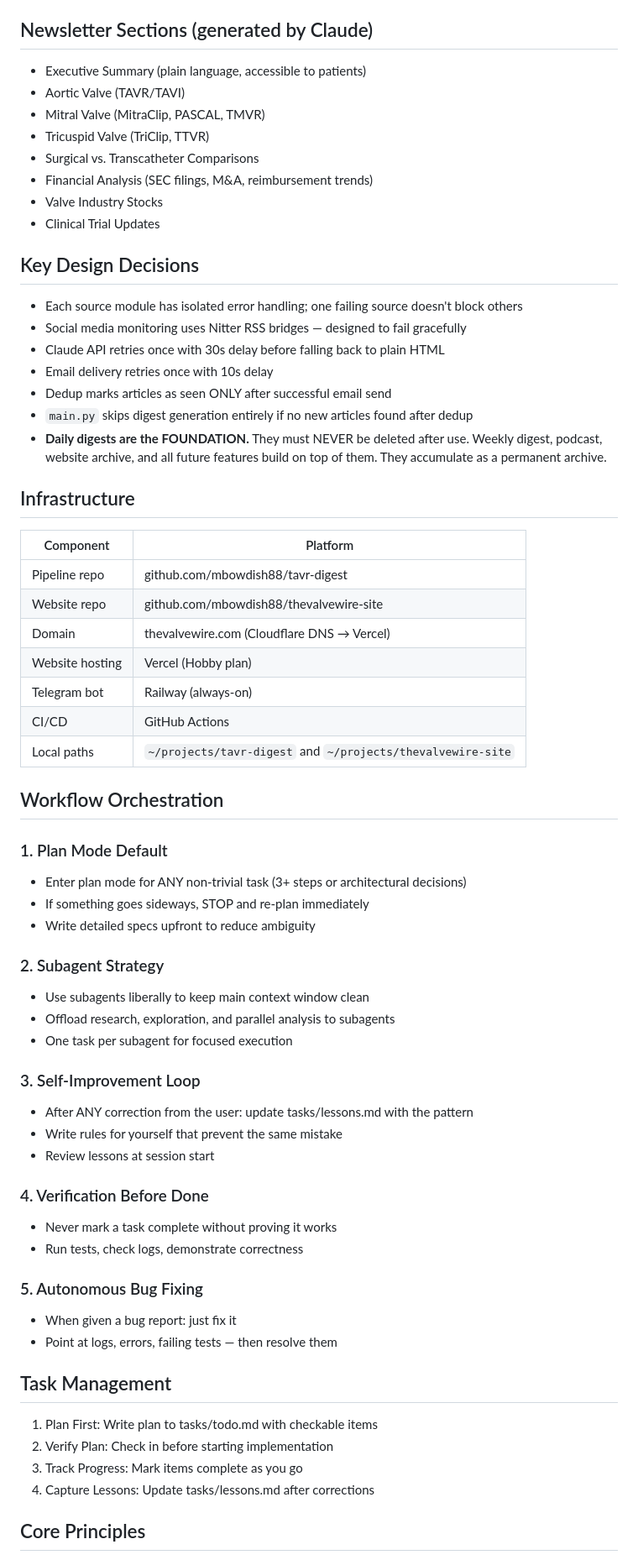
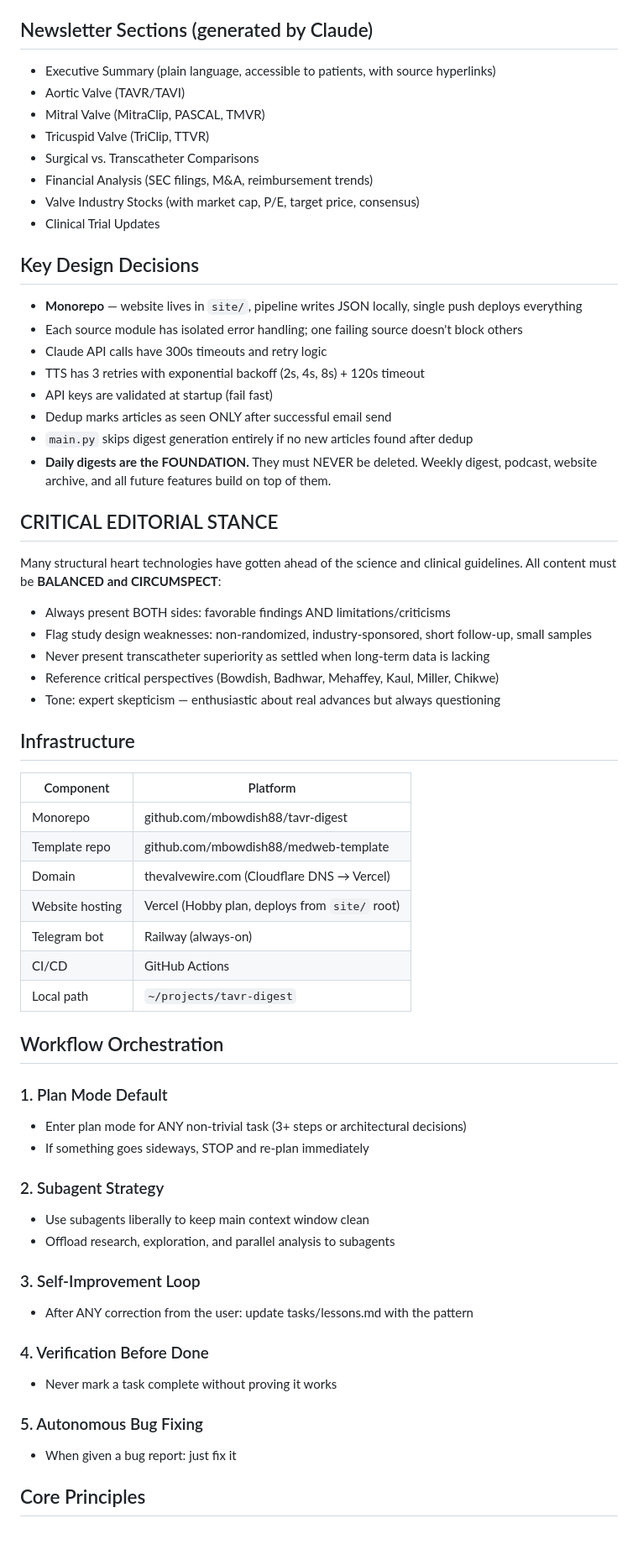
Before and after one commit to mbowdish88/tavr-digest, a Markdown page: CLAUDE.md, the part around one of its changes. Shown at 84% size. Drawn GitHub-style; blank space fills up the shorter version.

```diff
--- a/CLAUDE.md
+++ b/CLAUDE.md
@@ -128,68 +200,65 @@ Central config loading from `.env`. Defines 100+ search terms (aortic/mitral/tri
 All workflows restore/cache `seen_articles.db` for dedup continuity.
 
 ## Newsletter Sections (generated by Claude)
-- Executive Summary (plain language, accessible to patients)
+- Executive Summary (plain language, accessible to patients, with source hyperlinks)
 - Aortic Valve (TAVR/TAVI)
 - Mitral Valve (MitraClip, PASCAL, TMVR)
 - Tricuspid Valve (TriClip, TTVR)
 - Surgical vs. Transcatheter Comparisons
 - Financial Analysis (SEC filings, M&A, reimbursement trends)
-- Valve Industry Stocks
+- Valve Industry Stocks (with market cap, P/E, target price, consensus)
 - Clinical Trial Updates
 
 ## Key Design Decisions
 
+- **Monorepo** — website lives in `site/`, pipeline writes JSON locally, single push deploys everything
 - Each source module has isolated error handling; one failing source doesn't block others
-- Social media monitoring uses Nitter RSS bridges — designed to fail gracefully
-- Claude API retries once with 30s delay before falling back to plain HTML
-- Email delivery retries once with 10s delay
+- Claude API calls have 300s timeouts and retry logic
+- TTS has 3 retries with exponential backoff (2s, 4s, 8s) + 120s timeout
+- API keys are validated at startup (fail fast)
 - Dedup marks articles as seen ONLY after successful email send
 - `main.py` skips digest generation entirely if no new articles found after dedup
-- **Daily digests are the FOUNDATION.** They must NEVER be deleted after use. Weekly digest, podcast, website archive, and all future features build on top of them. They accumulate as a permanent archive.
+- **Daily digests are the FOUNDATION.** They must NEVER be deleted. Weekly digest, podcast, website archive, and all future features build on top of them.
+
+## CRITICAL EDITORIAL STANCE
+
+Many structural heart technologies have gotten ahead of the science and clinical guidelines. All content must be **BALANCED and CIRCUMSPECT**:
+- Always present BOTH sides: favorable findings AND limitations/criticisms
+- Flag study design weaknesses: non-randomized, industry-sponsored, short follow-up, small samples
+- Never present transcatheter superiority as settled when long-term data is lacking
+- Reference critical perspectives (Bowdish, Badhwar, Mehaffey, Kaul, Miller, Chikwe)
+- Tone: expert skepticism — enthusiastic about real advances but always questioning
 
 ## Infrastructure
 
 | Component | Platform |
 |-----------|----------|
-| Pipeline repo | github.com/mbowdish88/tavr-digest |
-| Website repo | github.com/mbowdish88/thevalvewire-site |
+| Monorepo | github.com/mbowdish88/tavr-digest |
+| Template repo | github.com/mbowdish88/medweb-template |
 | Domain | thevalvewire.com (Cloudflare DNS → Vercel) |
-| Website hosting | Vercel (Hobby plan) |
+| Website hosting | Vercel (Hobby plan, deploys from `site/` root) |
 | Telegram bot | Railway (always-on) |
 | CI/CD | GitHub Actions |
-| Local paths | `~/projects/tavr-digest` and `~/projects/thevalvewire-site` |
+| Local path | `~/projects/tavr-digest` |
 
 ## Workflow Orchestration
 
 ### 1. Plan Mode Default
 - Enter plan mode for ANY non-trivial task (3+ steps or architectural decisions)
 - If something goes sideways, STOP and re-plan immediately
-- Write detailed specs upfront to reduce ambiguity
 
 ### 2. Subagent Strategy
 - Use subagents liberally to keep main context window clean
 - Offload research, exploration, and parallel analysis to subagents
-- One task per subagent for focused execution
 
 ### 3. Self-Improvement Loop
 - After ANY correction from the user: update tasks/lessons.md with the pattern
-- Write rules for yourself that prevent the same mistake
-- Review lessons at session start
 
 ### 4. Verification Before Done
 - Never mark a task complete without proving it works
-- Run tests, check logs, demonstrate correctness
 
 ### 5. Autonomous Bug Fixing
 - When given a bug report: just fix it
-- Point at logs, errors, failing tests — then resolve them
-
-## Task Management
-
-1. Plan First: Write plan to tasks/todo.md with checkable items
-2. Verify Plan: Check in before starting implementation
-3. Track Progress: Mark items complete as you go
-4. Capture Lessons: Update tasks/lessons.md after corrections
 
 ## Core Principles
 
```
Also changed, not shown: other parts of CLAUDE.md (+105 -32 lines).
